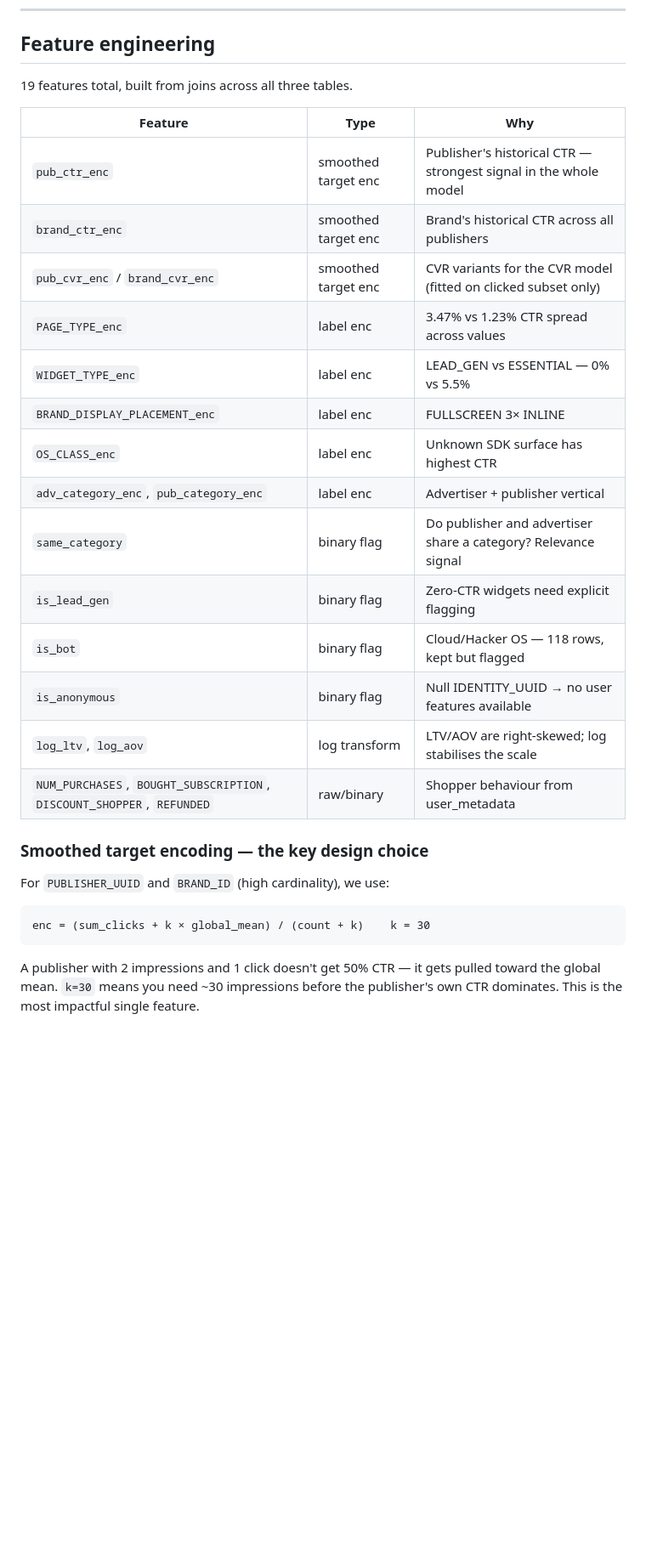
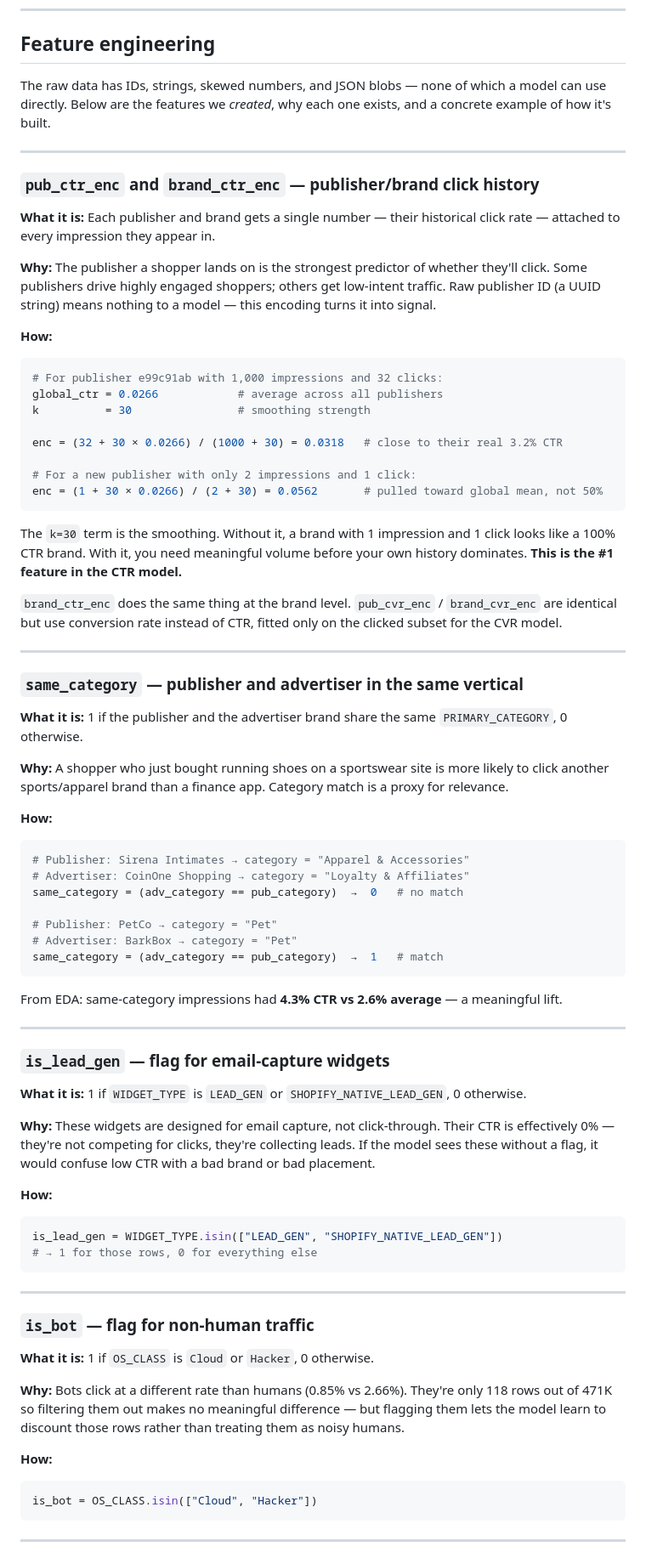
Before and after one commit to mathur99/disco, a Markdown page: README.md, the part around one of its changes. Shown at 85% size. GitHub-like rendering; blank space fills up the shorter version.

Commit message:
docs: expand feature engineering section with plain-language explanations
Each engineered feature now has: what it is, why it exists, concrete
numeric example of how it's built. Written for engineers who want to
understand the design choices, not just what columns exist.

Co-Authored-By: Claude Sonnet 4.6 <noreply@anthropic.com>

````diff
--- a/README.md
+++ b/README.md
@@ -83,31 +83,77 @@ Both are heavily imbalanced (37:1 and 28:1). Accuracy is useless here — a mode
 
 ## Feature engineering
 
-19 features total, built from joins across all three tables.
+The raw data has IDs, strings, skewed numbers, and JSON blobs — none of which a model can use directly. Below are the features we *created*, why each one exists, and a concrete example of how it's built.
 
-| Feature | Type | Why |
-|---|---|---|
-| `pub_ctr_enc` | smoothed target enc | Publisher's historical CTR — strongest signal in the whole model |
-| `brand_ctr_enc` | smoothed target enc | Brand's historical CTR across all publishers |
-| `pub_cvr_enc` / `brand_cvr_enc` | smoothed target enc | CVR variants for the CVR model (fitted on clicked subset only) |
-| `PAGE_TYPE_enc` | label enc | 3.47% vs 1.23% CTR spread across values |
-| `WIDGET_TYPE_enc` | label enc | LEAD_GEN vs ESSENTIAL — 0% vs 5.5% |
-| `BRAND_DISPLAY_PLACEMENT_enc` | label enc | FULLSCREEN 3× INLINE |
-| `OS_CLASS_enc` | label enc | Unknown SDK surface has highest CTR |
-| `adv_category_enc`, `pub_category_enc` | label enc | Advertiser + publisher vertical |
-| `same_category` | binary flag | Do publisher and advertiser share a category? Relevance signal |
-| `is_lead_gen` | binary flag | Zero-CTR widgets need explicit flagging |
-| `is_bot` | binary flag | Cloud/Hacker OS — 118 rows, kept but flagged |
-| `is_anonymous` | binary flag | Null IDENTITY_UUID → no user features available |
-| `log_ltv`, `log_aov` | log transform | LTV/AOV are right-skewed; log stabilises the scale |
-| `NUM_PURCHASES`, `BOUGHT_SUBSCRIPTION`, `DISCOUNT_SHOPPER`, `REFUNDED` | raw/binary | Shopper behaviour from user_metadata |
+---
 
-### Smoothed target encoding — the key design choice
+### `pub_ctr_enc` and `brand_ctr_enc` — publisher/brand click history
 
-For `PUBLISHER_UUID` and `BRAND_ID` (high cardinality), we use:
+**What it is:** Each publisher and brand gets a single number — their historical click rate — attached to every impression they appear in.
 
+**Why:** The publisher a shopper lands on is the strongest predictor of whether they'll click. Some publishers drive highly engaged shoppers; others get low-intent traffic. Raw publisher ID (a UUID string) means nothing to a model — this encoding turns it into signal.
+
+**How:**
+```python
+# For publisher e99c91ab with 1,000 impressions and 32 clicks:
+global_ctr = 0.0266            # average across all publishers
+k          = 30                # smoothing strength
+
+enc = (32 + 30 × 0.0266) / (1000 + 30) = 0.0318   # close to their real 3.2% CTR
+
+# For a new publisher with only 2 impressions and 1 click:
+enc = (1 + 30 × 0.0266) / (2 + 30) = 0.0562       # pulled toward global mean, not 50%
 ```
-enc = (sum_clicks + k × global_mean) / (count + k)    k = 30
+The `k=30` term is the smoothing. Without it, a brand with 1 impression and 1 click looks like a 100% CTR brand. With it, you need meaningful volume before your own history dominates. **This is the #1 feature in the CTR model.**
+
+`brand_ctr_enc` does the same thing at the brand level. `pub_cvr_enc` / `brand_cvr_enc` are identical but use conversion rate instead of CTR, fitted only on the clicked subset for the CVR model.
+
+---
+
+### `same_category` — publisher and advertiser in the same vertical
+
+**What it is:** 1 if the publisher and the advertiser brand share the same `PRIMARY_CATEGORY`, 0 otherwise.
+
+**Why:** A shopper who just bought running shoes on a sportswear site is more likely to click another sports/apparel brand than a finance app. Category match is a proxy for relevance.
+
+**How:**
+```python
+# Publisher: Sirena Intimates → category = "Apparel & Accessories"
+# Advertiser: CoinOne Shopping → category = "Loyalty & Affiliates"
+same_category = (adv_category == pub_category)  →  0   # no match
+
+# Publisher: PetCo → category = "Pet"
+# Advertiser: BarkBox → category = "Pet"
+same_category = (adv_category == pub_category)  →  1   # match
+```
+From EDA: same-category impressions had **4.3% CTR vs 2.6% average** — a meaningful lift.
+
+---
+
+### `is_lead_gen` — flag for email-capture widgets
+
+**What it is:** 1 if `WIDGET_TYPE` is `LEAD_GEN` or `SHOPIFY_NATIVE_LEAD_GEN`, 0 otherwise.
+
+**Why:** These widgets are designed for email capture, not click-through. Their CTR is effectively 0% — they're not competing for clicks, they're collecting leads. If the model sees these without a flag, it would confuse low CTR with a bad brand or bad placement.
+
+**How:**
+```python
+is_lead_gen = WIDGET_TYPE.isin(["LEAD_GEN", "SHOPIFY_NATIVE_LEAD_GEN"])
+# → 1 for those rows, 0 for everything else
 ```
 
-A publisher with 2 impressions and 1 click doesn't get 50% CTR — it gets pulled toward the global mean. `k=30` means you need ~30 impressions before the publisher's own CTR dominates. This is the most impactful single feature.
+---
+
+### `is_bot` — flag for non-human traffic
+
+**What it is:** 1 if `OS_CLASS` is `Cloud` or `Hacker`, 0 otherwise.
+
+**Why:** Bots click at a different rate than humans (0.85% vs 2.66%). They're only 118 rows out of 471K so filtering them out makes no meaningful difference — but flagging them lets the model learn to discount those rows rather than treating them as noisy humans.
+
+**How:**
+```python
+is_bot = OS_CLASS.isin(["Cloud", "Hacker"])
+```
+
+---
+
````
Also changed, not shown: other parts of README.md (+44 -0 lines).
